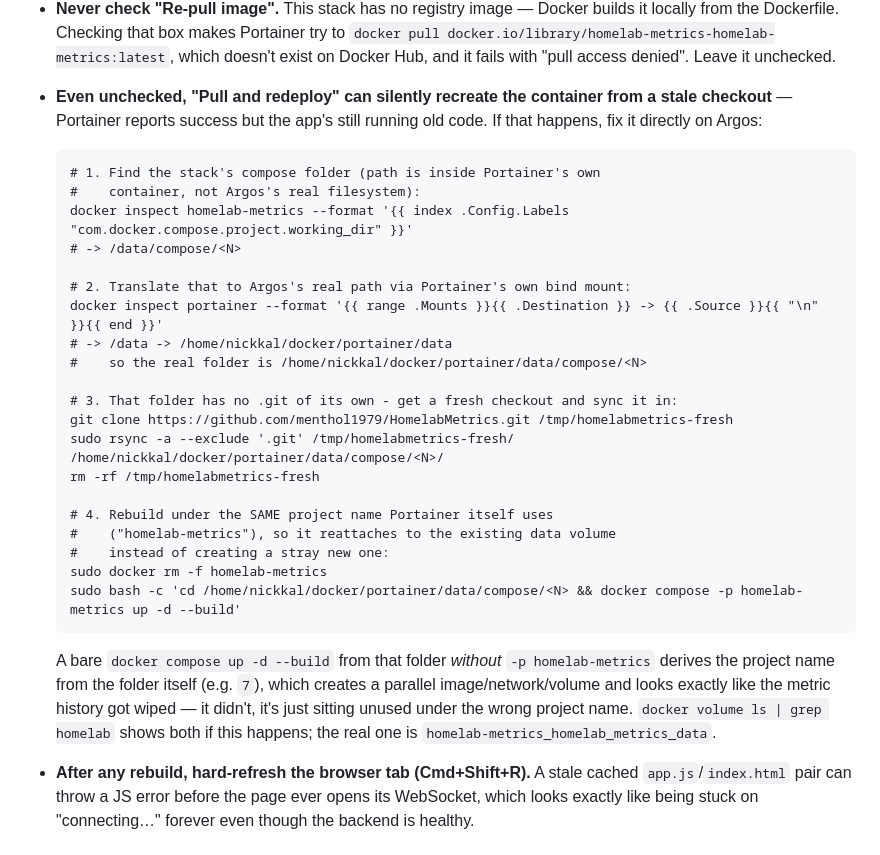
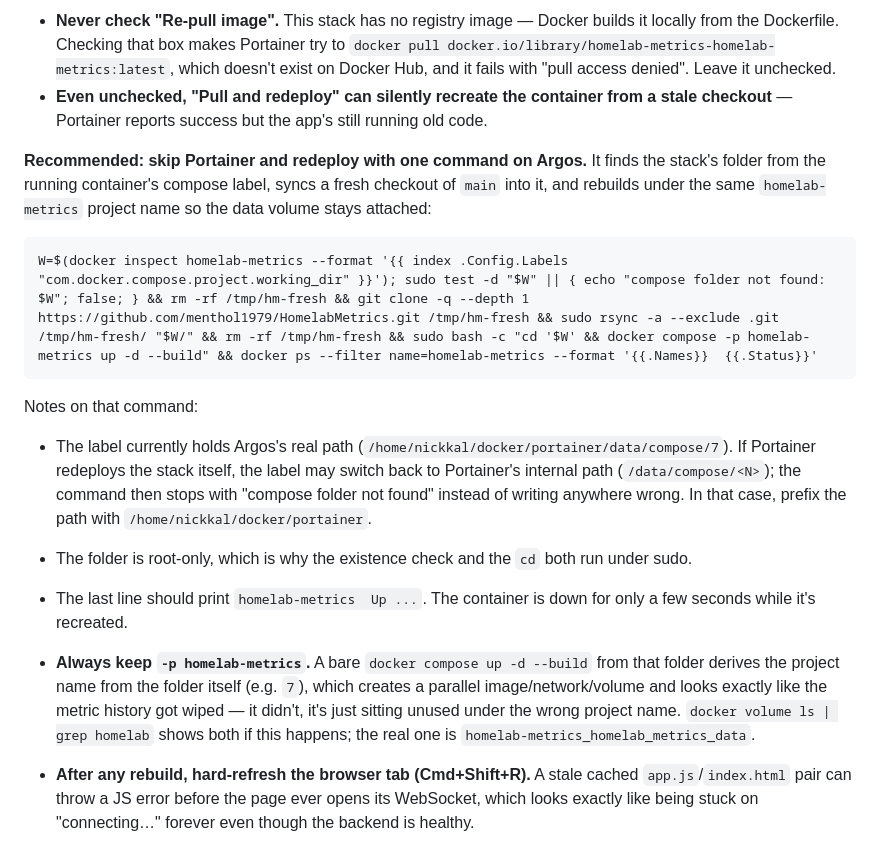
Before and after one commit to menthol1979/HomelabMetrics, a Markdown page: README.md, the part around the change. Drawn GitHub-style.

Commit message:
README: one-command redeploy on Argos instead of Portainer
Replaces the four manual stale-checkout recovery steps with the single
command that syncs a fresh checkout into the stack folder and rebuilds
under the homelab-metrics project name.

Co-Authored-By: Claude Opus 5.5 <noreply@anthropic.com>
Claude-Session: https://claude.ai/code/session_01NKi3HXDpyJfrGBKiRLU4p6

````diff
--- a/README.md
+++ b/README.md
@@ -165,40 +165,37 @@ matches the latest commit:
   denied". Leave it unchecked.
 - **Even unchecked, "Pull and redeploy" can silently recreate the
   container from a stale checkout** — Portainer reports success but
-  the app's still running old code. If that happens, fix it directly
-  on Argos:
+  the app's still running old code.
 
-  ```
-  # 1. Find the stack's compose folder (path is inside Portainer's own
-  #    container, not Argos's real filesystem):
-  docker inspect homelab-metrics --format '{{ index .Config.Labels "com.docker.compose.project.working_dir" }}'
-  # -> /data/compose/<N>
+**Recommended: skip Portainer and redeploy with one command on Argos.**
+It finds the stack's folder from the running container's compose label,
+syncs a fresh checkout of `main` into it, and rebuilds under the same
+`homelab-metrics` project name so the data volume stays attached:
 
-  # 2. Translate that to Argos's real path via Portainer's own bind mount:
-  docker inspect portainer --format '{{ range .Mounts }}{{ .Destination }} -> {{ .Source }}{{ "\n" }}{{ end }}'
-  # -> /data -> /home/nickkal/docker/portainer/data
-  #    so the real folder is /home/nickkal/docker/portainer/data/compose/<N>
+```
+W=$(docker inspect homelab-metrics --format '{{ index .Config.Labels "com.docker.compose.project.working_dir" }}'); sudo test -d "$W" || { echo "compose folder not found: $W"; false; } && rm -rf /tmp/hm-fresh && git clone -q --depth 1 https://github.com/menthol1979/HomelabMetrics.git /tmp/hm-fresh && sudo rsync -a --exclude .git /tmp/hm-fresh/ "$W/" && rm -rf /tmp/hm-fresh && sudo bash -c "cd '$W' && docker compose -p homelab-metrics up -d --build" && docker ps --filter name=homelab-metrics --format '{{.Names}}  {{.Status}}'
+```
 
-  # 3. That folder has no .git of its own - get a fresh checkout and sync it in:
-  git clone https://github.com/menthol1979/HomelabMetrics.git /tmp/homelabmetrics-fresh
-  sudo rsync -a --exclude '.git' /tmp/homelabmetrics-fresh/ /home/nickkal/docker/portainer/data/compose/<N>/
-  rm -rf /tmp/homelabmetrics-fresh
+Notes on that command:
 
-  # 4. Rebuild under the SAME project name Portainer itself uses
-  #    ("homelab-metrics"), so it reattaches to the existing data volume
-  #    instead of creating a stray new one:
-  sudo docker rm -f homelab-metrics
-  sudo bash -c 'cd /home/nickkal/docker/portainer/data/compose/<N> && docker compose -p homelab-metrics up -d --build'
-  ```
+- The label currently holds Argos's real path
+  (`/home/nickkal/docker/portainer/data/compose/7`). If Portainer
+  redeploys the stack itself, the label may switch back to Portainer's
+  internal path (`/data/compose/<N>`); the command then stops with
+  "compose folder not found" instead of writing anywhere wrong. In that
+  case, prefix the path with `/home/nickkal/docker/portainer`.
+- The folder is root-only, which is why the existence check and the
+  `cd` both run under sudo.
+- The last line should print `homelab-metrics  Up ...`. The container
+  is down for only a few seconds while it's recreated.
 
-  A bare `docker compose up -d --build` from that folder *without*
-  `-p homelab-metrics` derives the project name from the folder itself
-  (e.g. `7`), which creates a parallel image/network/volume and looks
-  exactly like the metric history got wiped — it didn't, it's just
-  sitting unused under the wrong project name. `docker volume ls | grep
-  homelab` shows both if this happens; the real one is
-  `homelab-metrics_homelab_metrics_data`.
-
+- **Always keep `-p homelab-metrics`.** A bare
+  `docker compose up -d --build` from that folder derives the project
+  name from the folder itself (e.g. `7`), which creates a parallel
+  image/network/volume and looks exactly like the metric history got
+  wiped — it didn't, it's just sitting unused under the wrong project
+  name. `docker volume ls | grep homelab` shows both if this happens;
+  the real one is `homelab-metrics_homelab_metrics_data`.
 - **After any rebuild, hard-refresh the browser tab (Cmd+Shift+R).** A
   stale cached `app.js`/`index.html` pair can throw a JS error before
   the page ever opens its WebSocket, which looks exactly like being
````
